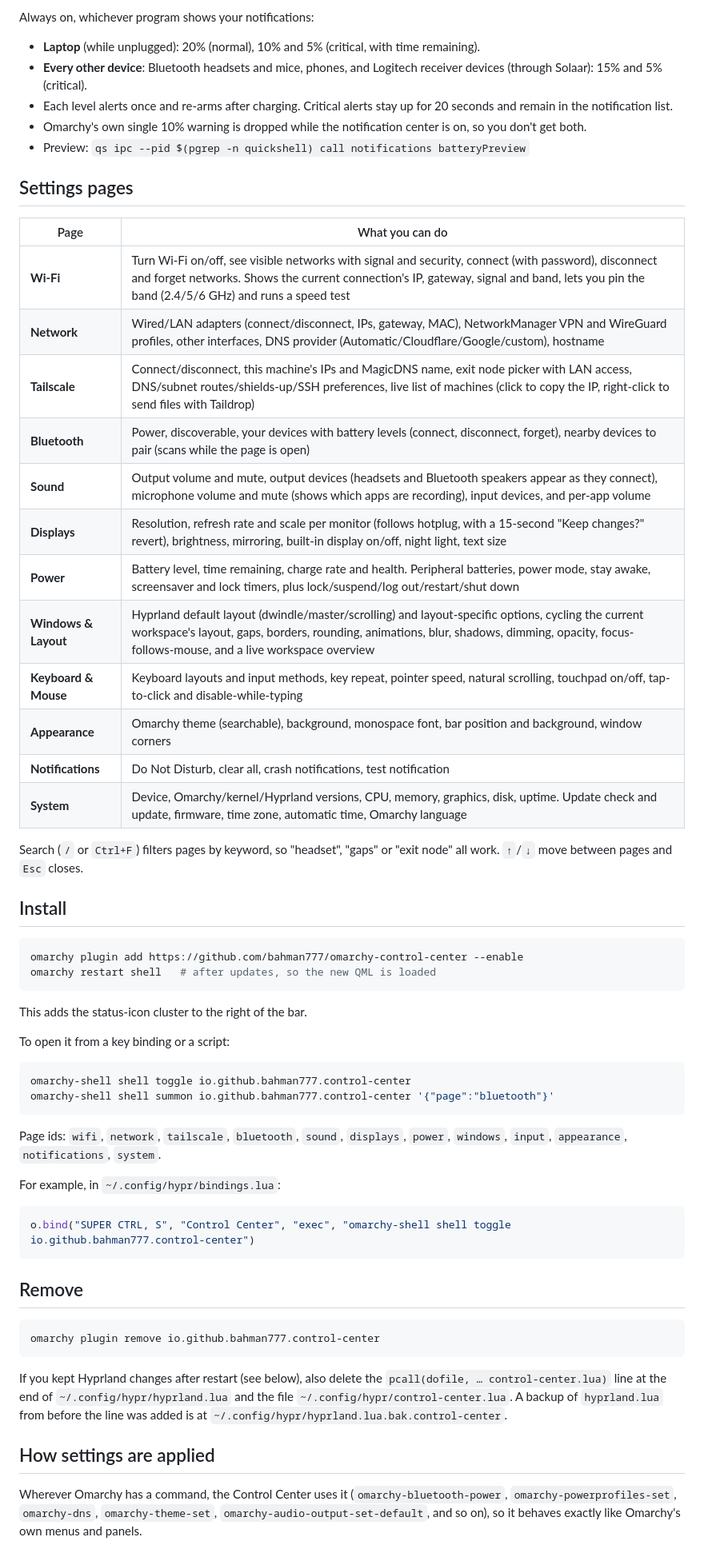
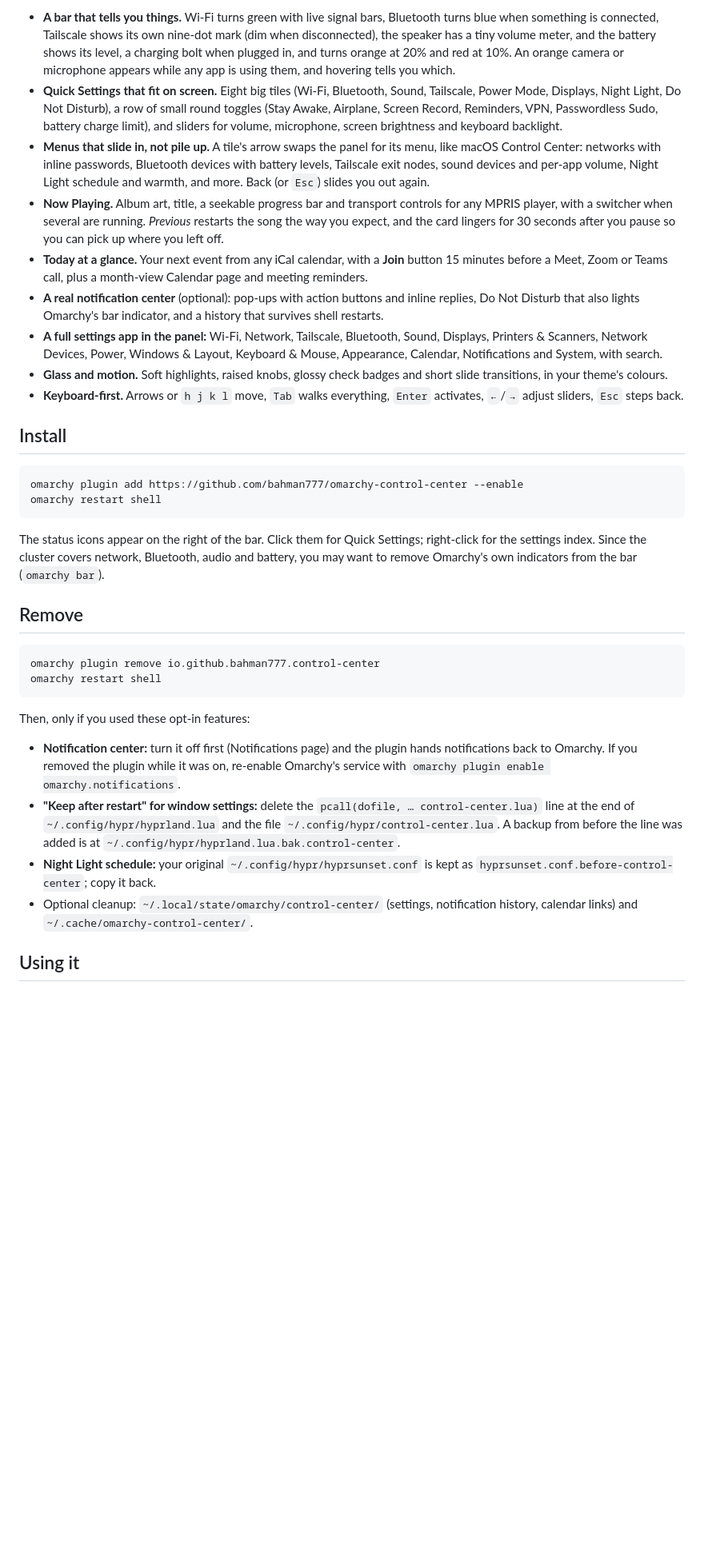
Before and after one commit to bahman777/omarchy-control-center, a Markdown page: README.md, the part around one of its changes. Shown at 80% size. Rendered like a GitHub page; blank space fills up the shorter version.

````diff
--- a/README.md
+++ b/README.md
@@ -72,63 +13,35 @@ and are refreshed once a day around midday.
-Always on, whichever program shows your notifications:
-
-- **Laptop** (while unplugged): 20% (normal), 10% and 5% (critical, with time remaining).
-- **Every other device**: Bluetooth headsets and mice, phones, and Logitech receiver devices (through Solaar): 15% and 5% (critical).
-- Each level alerts once and re-arms after charging. Critical alerts stay up for 20 seconds and remain in the notification list.
-- Omarchy's own single 10% warning is dropped while the notification center is on, so you don't get both.
-- Preview: `qs ipc --pid $(pgrep -n quickshell) call notifications batteryPreview`
-
-## Settings pages
-
-| Page | What you can do |
-|---|---|
-| **Wi-Fi** | Turn Wi-Fi on/off, see visible networks with signal and security, connect (with password), disconnect and forget networks. Shows the current connection's IP, gateway, signal and band, lets you pin the band (2.4/5/6 GHz) and runs a speed test |
-| **Network** | Wired/LAN adapters (connect/disconnect, IPs, gateway, MAC), NetworkManager VPN and WireGuard profiles, other interfaces, DNS provider (Automatic/Cloudflare/Google/custom), hostname |
-| **Tailscale** | Connect/disconnect, this machine's IPs and MagicDNS name, exit node picker with LAN access, DNS/subnet routes/shields-up/SSH preferences, live list of machines (click to copy the IP, right-click to send files with Taildrop) |
-| **Bluetooth** | Power, discoverable, your devices with battery levels (connect, disconnect, forget), nearby devices to pair (scans while the page is open) |
-| **Sound** | Output volume and mute, output devices (headsets and Bluetooth speakers appear as they connect), microphone volume and mute (shows which apps are recording), input devices, and per-app volume |
-| **Displays** | Resolution, refresh rate and scale per monitor (follows hotplug, with a 15-second "Keep changes?" revert), brightness, mirroring, built-in display on/off, night light, text size |
-| **Power** | Battery level, time remaining, charge rate and health. Peripheral batteries, power mode, stay awake, screensaver and lock timers, plus lock/suspend/log out/restart/shut down |
-| **Windows & Layout** | Hyprland default layout (dwindle/master/scrolling) and layout-specific options, cycling the current workspace's layout, gaps, borders, rounding, animations, blur, shadows, dimming, opacity, focus-follows-mouse, and a live workspace overview |
-| **Keyboard & Mouse** | Keyboard layouts and input methods, key repeat, pointer speed, natural scrolling, touchpad on/off, tap-to-click and disable-while-typing |
-| **Appearance** | Omarchy theme (searchable), background, monospace font, bar position and background, window corners |
-| **Notifications** | Do Not Disturb, clear all, crash notifications, test notification |
-| **System** | Device, Omarchy/kernel/Hyprland versions, CPU, memory, graphics, disk, uptime. Update check and update, firmware, time zone, automatic time, Omarchy language |
-
-Search (`/` or `Ctrl+F`) filters pages by keyword, so "headset", "gaps" or "exit node" all work. `↑`/`↓` move between pages and `Esc` closes.
+- **A bar that tells you things.** Wi-Fi turns green with live signal bars, Bluetooth turns blue when something is connected, Tailscale shows its own nine-dot mark (dim when disconnected), the speaker has a tiny volume meter, and the battery shows its level, a charging bolt when plugged in, and turns orange at 20% and red at 10%. An orange camera or microphone appears while any app is using them, and hovering tells you which.
+- **Quick Settings that fit on screen.** Eight big tiles (Wi-Fi, Bluetooth, Sound, Tailscale, Power Mode, Displays, Night Light, Do Not Disturb), a row of small round toggles (Stay Awake, Airplane, Screen Record, Reminders, VPN, Passwordless Sudo, battery charge limit), and sliders for volume, microphone, screen brightness and keyboard backlight.
+- **Menus that slide in, not pile up.** A tile's arrow swaps the panel for its menu, like macOS Control Center: networks with inline passwords, Bluetooth devices with battery levels, Tailscale exit nodes, sound devices and per-app volume, Night Light schedule and warmth, and more. Back (or `Esc`) slides you out again.
+- **Now Playing.** Album art, title, a seekable progress bar and transport controls for any MPRIS player, with a switcher when several are running. *Previous* restarts the song the way you expect, and the card lingers for 30 seconds after you pause so you can pick up where you left off.
+- **Today at a glance.** Your next event from any iCal calendar, with a **Join** button 15 minutes before a Meet, Zoom or Teams call, plus a month-view Calendar page and meeting reminders.
+- **A real notification center** (optional): pop-ups with action buttons and inline replies, Do Not Disturb that also lights Omarchy's bar indicator, and a history that survives shell restarts.
+- **A full settings app in the panel:** Wi-Fi, Network, Tailscale, Bluetooth, Sound, Displays, Printers & Scanners, Network Devices, Power, Windows & Layout, Keyboard & Mouse, Appearance, Calendar, Notifications and System, with search.
+- **Glass and motion.** Soft highlights, raised knobs, glossy check badges and short slide transitions, in your theme's colours.
+- **Keyboard-first.** Arrows or `h j k l` move, `Tab` walks everything, `Enter` activates, `←`/`→` adjust sliders, `Esc` steps back.
 
 ## Install
 
 ```bash
 omarchy plugin add https://github.com/bahman777/omarchy-control-center --enable
-omarchy restart shell   # after updates, so the new QML is loaded
+omarchy restart shell
 ```
 
-This adds the status-icon cluster to the right of the bar.
-
-To open it from a key binding or a script:
-
-```bash
-omarchy-shell shell toggle io.github.bahman777.control-center
-omarchy-shell shell summon io.github.bahman777.control-center '{"page":"bluetooth"}'
-```
-
-Page ids: `wifi`, `network`, `tailscale`, `bluetooth`, `sound`, `displays`, `power`, `windows`, `input`, `appearance`, `notifications`, `system`.
-
-For example, in `~/.config/hypr/bindings.lua`:
-
-```lua
-o.bind("SUPER CTRL, S", "Control Center", "exec", "omarchy-shell shell toggle io.github.bahman777.control-center")
-```
+The status icons appear on the right of the bar. Click them for Quick Settings; right-click for the settings index. Since the cluster covers network, Bluetooth, audio and battery, you may want to remove Omarchy's own indicators from the bar (`omarchy bar`).
 
 ## Remove
 
 ```bash
 omarchy plugin remove io.github.bahman777.control-center
+omarchy restart shell
 ```
 
-If you kept Hyprland changes after restart (see below), also delete the `pcall(dofile, … control-center.lua)` line at the end of `~/.config/hypr/hyprland.lua` and the file `~/.config/hypr/control-center.lua`. A backup of `hyprland.lua` from before the line was added is at `~/.config/hypr/hyprland.lua.bak.control-center`.
+Then, only if you used these opt-in features:
 
-## How settings are applied
+- **Notification center:** turn it off first (Notifications page) and the plugin hands notifications back to Omarchy. If you removed the plugin while it was on, re-enable Omarchy's service with `omarchy plugin enable omarchy.notifications`.
+- **"Keep after restart" for window settings:** delete the `pcall(dofile, … control-center.lua)` line at the end of `~/.config/hypr/hyprland.lua` and the file `~/.config/hypr/control-center.lua`. A backup from before the line was added is at `~/.config/hypr/hyprland.lua.bak.control-center`.
+- **Night Light schedule:** your original `~/.config/hypr/hyprsunset.conf` is kept as `hyprsunset.conf.before-control-center`; copy it back.
+- Optional cleanup: `~/.local/state/omarchy/control-center/` (settings, notification history, calendar links) and `~/.cache/omarchy-control-center/`.
 
-Wherever Omarchy has a command, the Control Center uses it (`omarchy-bluetooth-power`, `omarchy-powerprofiles-set`, `omarchy-dns`, `omarchy-theme-set`, `omarchy-audio-output-set-default`, and so on), so it behaves exactly like Omarchy's own menus and panels.
+## Using it
 
````
Also changed, not shown: other parts of README.md (+65 -84 lines), docs/bar.png (added), docs/panel.png (added), docs/settings.png (added), 3 other files.
